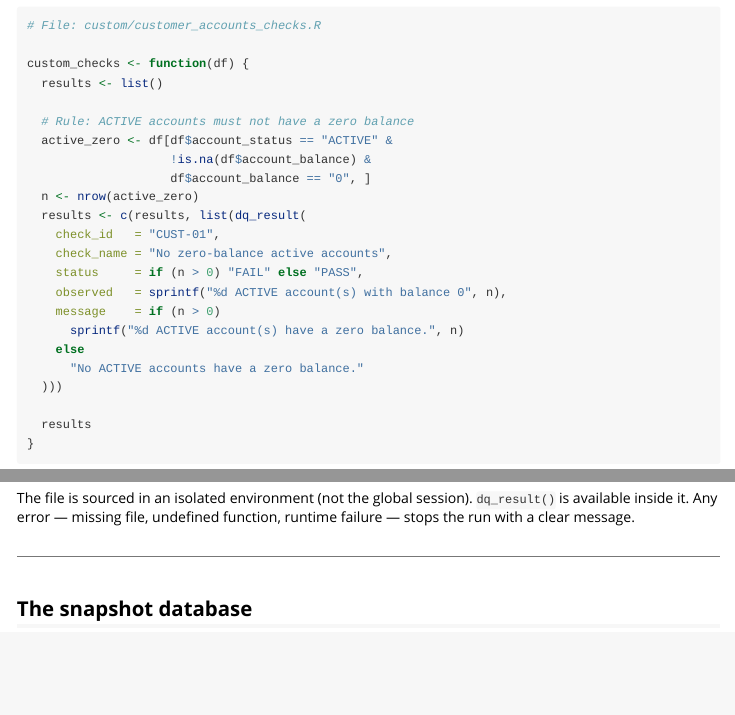
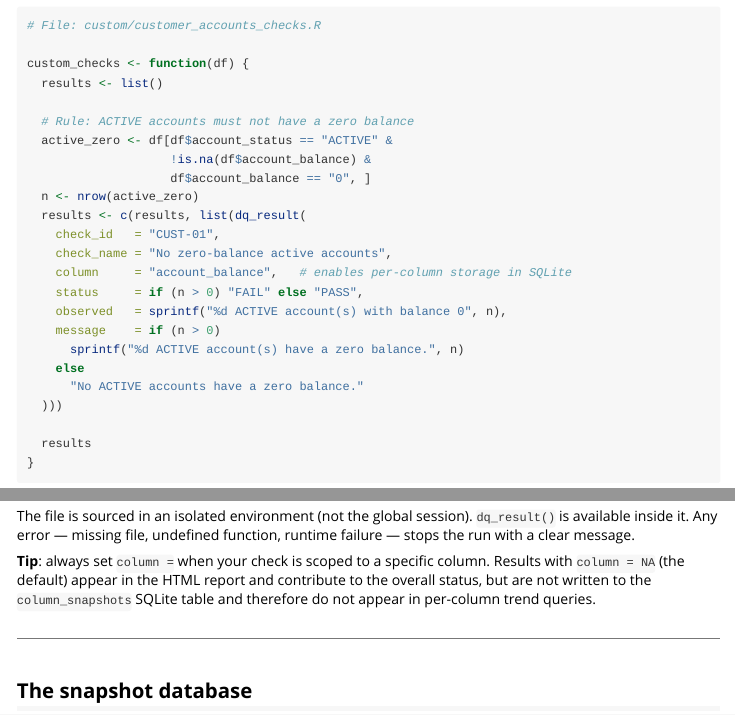
Before and after one commit to mickmioduszewski/dqcheckr, an R Markdown document (vignettes/dqcheckr.Rmd): the page in a window 1100 px wide, from 7320 px down, and a second part further down, joined at a grey line. Rendered offline with R 4.5, knitr and Pandoc, with nearby package versions.

Commit message:
Add column= to vignette custom check example; explain column_snapshots storage

```diff
--- a/vignettes/dqcheckr.Rmd
+++ b/vignettes/dqcheckr.Rmd
@@ -390,6 +390,7 @@ custom_checks <- function(df) {
   results <- c(results, list(dq_result(
     check_id   = "CUST-01",
     check_name = "No zero-balance active accounts",
+    column     = "account_balance",   # enables per-column storage in SQLite
     status     = if (n > 0) "FAIL" else "PASS",
     observed   = sprintf("%d ACTIVE account(s) with balance 0", n),
     message    = if (n > 0)
@@ -411,6 +412,11 @@ custom_checks_file: "custom/customer_accounts_checks.R"
 The file is sourced in an isolated environment (not the global session).
 `dq_result()` is available inside it. Any error — missing file, undefined
 function, runtime failure — stops the run with a clear message.
+
+**Tip**: always set `column =` when your check is scoped to a specific column.
+Results with `column = NA` (the default) appear in the HTML report and
+contribute to the overall status, but are not written to the `column_snapshots`
+SQLite table and therefore do not appear in per-column trend queries.
 
 ---
 
```
